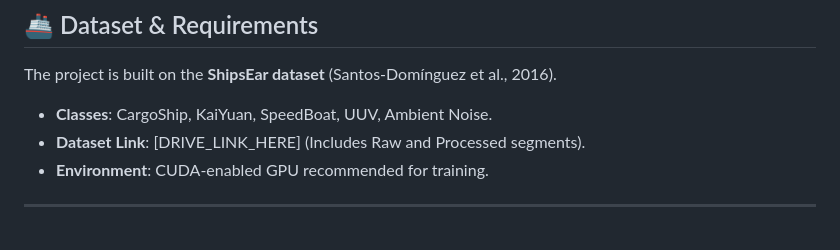
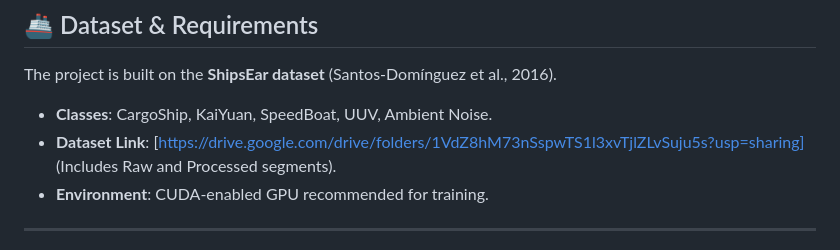
Before and after one commit to raghvendragoyal01/Shipsense-AI, a Markdown page: README.md, the part around the change. GitHub-like rendering.

Commit message:
Update dataset link in README.md

```diff
--- a/README.md
+++ b/README.md
@@ -23,7 +23,7 @@
 ## 🚢 Dataset & Requirements
 The project is built on the **ShipsEar dataset** (Santos-Domínguez et al., 2016).
 - **Classes**: CargoShip, KaiYuan, SpeedBoat, UUV, Ambient Noise.
-- **Dataset Link**: [DRIVE_LINK_HERE] (Includes Raw and Processed segments).
+- **Dataset Link**: [https://drive.google.com/drive/folders/1VdZ8hM73nSspwTS1l3xvTjlZLvSuju5s?usp=sharing] (Includes Raw and Processed segments).
 - **Environment**: CUDA-enabled GPU recommended for training.
 
 ---
```
